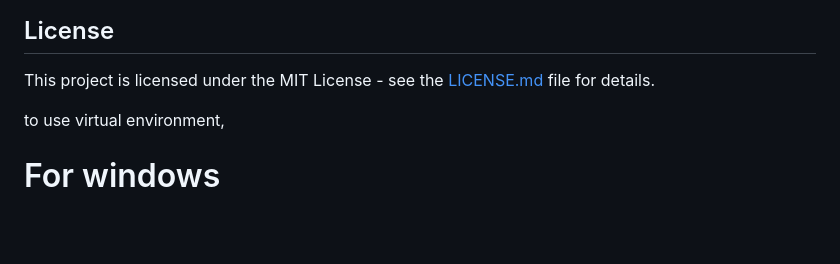
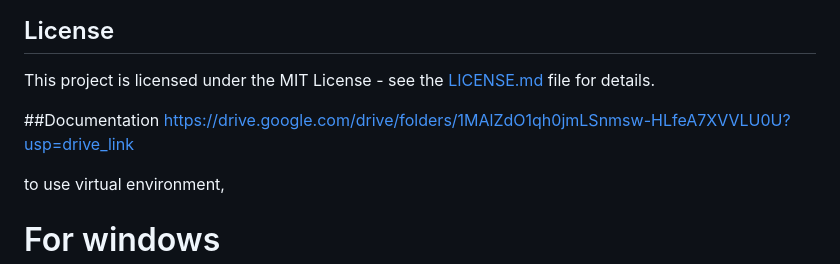
Before and after one commit to Ansumanbhujabal/MindFlow_SIH, a Markdown page: README.md, the part around the change. Rendered like a GitHub page; blank space fills up the shorter version.

```diff
--- a/README.md
+++ b/README.md
@@ -80,7 +80,8 @@ To get started with Mind-Flow, follow these steps:
 
 This project is licensed under the MIT License - see the [LICENSE.md](LICENSE.md) file for details.
 
-
+##Documentation
+https://drive.google.com/drive/folders/1MAlZdO1qh0jmLSnmsw-HLfeA7XVVLU0U?usp=drive_link
 
 
 
```
